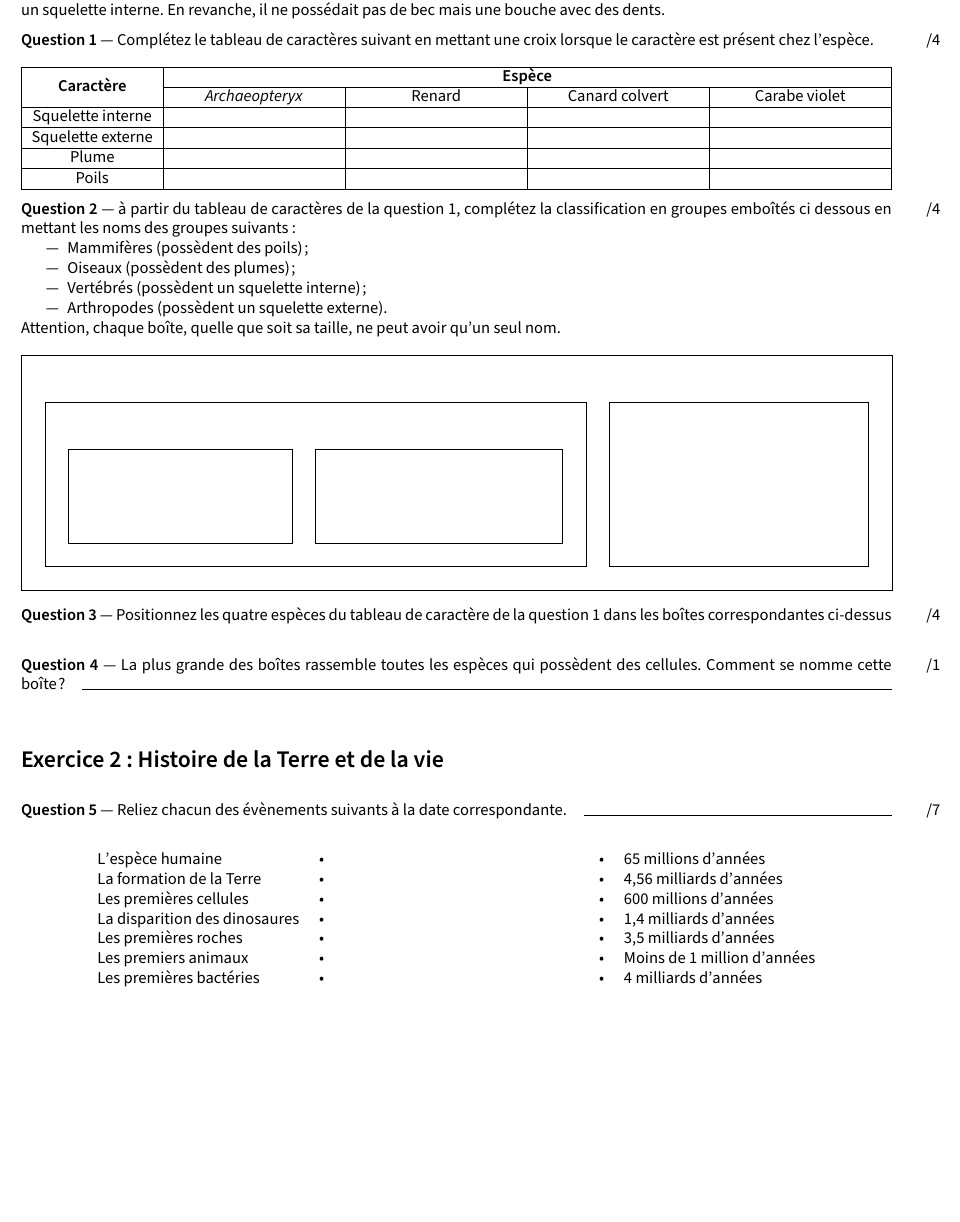
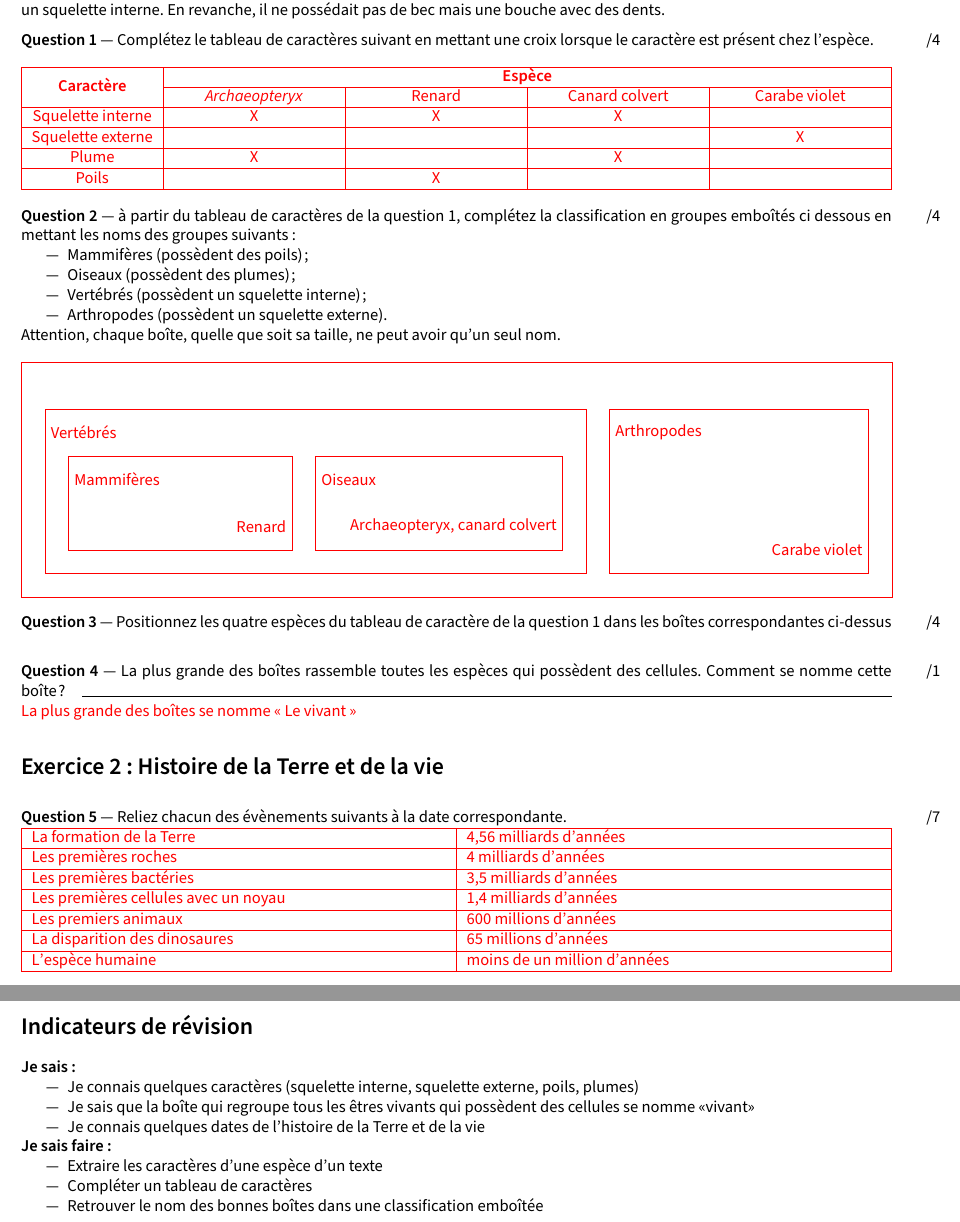
Before and after one commit to VincentGaribal/CoursSVT, a LaTeX document (Cours/Cycle3/Theme2/Evaluation/Evaluation.tex): part of the page before the commit and two parts of pages 1 and 2 of 2 after it, the two joined at a grey line, cut so that both start at the same text, the shorter picture padded with empty space. Compiled offline with LuaLaTeX.

Commit message:
Correction complète

```diff
--- a/Cours/Cycle3/Theme2/Evaluation/Evaluation.tex
+++ b/Cours/Cycle3/Theme2/Evaluation/Evaluation.tex
@@ -8,74 +8,106 @@
 \nom{}
 
 \exercice{Archaeopteryx}
+\jesaisfaire{Extraire les caractères d'une espèce d'un texte}
+\jesaisfaire{Compléter un tableau de caractères}
+\jesais{Je connais quelques caractères (squelette interne, squelette externe, poils, plumes)}
 
-\emph{Archaeopteryx}, qui signifie «~aile antique~», est un genre de dinosaure à plumes disparu. Comme \emph{Sinocalliopteryx}, on considère \emph{Archeopteryx} comme un des ancêtres des oiseaux actuels. Comme eux, il possédait des plumes qu'il utilisait pour le vol et il avait un squelette interne. En revanche, il ne possédait pas de bec mais une bouche avec des dents.
+\emph{Archaeopteryx}, qui signifie «~aile antique~», est un genre de
+dinosaure à plumes disparu. Comme \emph{Sinocalliopteryx}, on
+considère \emph{Archeopteryx} comme un des ancêtres des oiseaux
+actuels. Comme eux, il possédait des plumes qu'il utilisait pour le
+vol et il avait un squelette interne. En revanche, il ne possédait pas
+de bec mais une bouche avec des dents.
 
-\question[]{Complétez le tableau de caractères suivant en mettant une croix lorsque le caractère est présent chez l'espèce.}{4}{%
+\question[]{Complétez le tableau de caractères suivant en mettant une
+  croix lorsque le caractère est présent chez l'espèce.}{4}{%
   \newline
-\begin{tabularx}{\linewidth}{|c|*{Y|}}
-  \hline
-  \multirow{2}{*}{\textbf{Caractère}} & \multicolumn{4}{c|}{\textbf{Espèce}}\\ \cline{2-5}
-& \emph{Archaeopteryx} & Renard & Canard colvert & Carabe violet \\ \hline
-Squelette interne & & & & \\ \hline
-Squelette externe & & & & \\ \hline
-Plume & & & & \\ \hline
-Poils & & & & \\ \hline
+  \begin{tabularx}{\linewidth}{|c|*4{Y|}}
+    \hline \multirow{2}{*}{\textbf{Caractère}} &
+    \multicolumn{4}{c|}{\textbf{Espèce}}\\ \cline{2-5} &
+    \emph{Archaeopteryx} & Renard & Canard colvert & Carabe violet \\
+    \hline Squelette interne & X & X & X & \\ \hline Squelette externe & & &
+    & X \\ \hline Plume & X & & X & \\ \hline Poils & & X & & \\ \hline
   \end{tabularx}
 }{%
   \newline
   \begin{tabularx}{\linewidth}{|c|*4{Y|}}
-  \hline
-  \multirow{2}{*}{\textbf{Caractère}} & \multicolumn{4}{c|}{\textbf{Espèce}}\\ \cline{2-5}
-& \emph{Archaeopteryx} & Renard & Canard colvert & Carabe violet \\ \hline
-Squelette interne & & & & \\ \hline
-Squelette externe & & & & \\ \hline
-Plume & & & & \\ \hline
-Poils & & & & \\ \hline
-\end{tabularx}}
+    \hline \multirow{2}{*}{\textbf{Caractère}} &
+    \multicolumn{4}{c|}{\textbf{Espèce}}\\ \cline{2-5} &
+    \emph{Archaeopteryx} & Renard & Canard colvert & Carabe violet \\
+    \hline Squelette interne & & & & \\ \hline Squelette externe & & &
+    & X \\ \hline Plume & & & X & \\ \hline Poils & & X & & \\ \hline
+  \end{tabularx}
+}
 
-\question[]{à partir du tableau de caractères de la question 1, complétez la classification en groupes emboîtés ci dessous en mettant les noms des groupes suivants :
+\question[]{à partir du tableau de caractères de la question 1,
+  complétez la classification en groupes emboîtés ci dessous en
+  mettant les noms des groupes suivants :
   \begin{itemize}
   \item Mammifères (possèdent des poils);
   \item Oiseaux (possèdent des plumes);
   \item Vertébrés (possèdent un squelette interne);
   \item Arthropodes (possèdent un squelette externe).
   \end{itemize}
-  Attention, chaque boîte, quelle que soit sa taille, ne peut avoir qu'un seul nom.}{4}{%
+  Attention, chaque boîte, quelle que soit sa taille, ne peut avoir
+  qu'un seul nom.}{4}{%
   \newline
   \begin{tikzpicture}
-  \draw (0,0) rectangle (18.5,5);
-  \draw (0.5,0.5) rectangle (12,4);
-  \draw (12.5,0.5) rectangle (18,4);
-  \draw (1,1) rectangle (5.75,3);
-  \draw (6.25,1) rectangle (11.5,3);
+    \draw (0,0) rectangle (18.5,5); %vivant
+    \draw (0.5,0.5) rectangle (12,4); %vertébrés
+    \draw (12.5,0.5) rectangle (18,4); %arthropodes
+    \draw (1,1) rectangle (5.75,3); %mammifères
+    \draw (6.25,1) rectangle (11.5,3); %oiseaux
+    \node[anchor=west] at (1,2.5) {Mammifères};
+    \node[anchor=west] at (6.25,2.5) {Oiseaux};
+    \node[anchor=west] at (0.5,3.5) {Vertébrés};
+    \node[anchor=west] at (12.5,3.5) {Arthropodes};
+    \node[anchor=east] at (5.75,1.5) {Renard};
+    \node[anchor=east] at (11.5,1.5) {Archaeopteryx, canard colvert};
+    \node[anchor=east] at (18,1) {Carabe violet};
   \end{tikzpicture}}{%
   \newline
   \begin{tikzpicture}
-  \draw (0,0) rectangle (18.5,5);
-  \draw (0.5,0.5) rectangle (12,4);
-  \draw (12.5,0.5) rectangle (18,4);
-  \draw (1,1) rectangle (5.75,3);
+    \draw (0,0) rectangle (18.5,5); \draw (0.5,0.5) rectangle (12,4);
+    \draw (12.5,0.5) rectangle (18,4); \draw (1,1) rectangle (5.75,3);
     \draw (6.25,1) rectangle (11.5,3);
   \end{tikzpicture}}
 
-\question[]{Positionnez les quatre espèces du tableau de caractère de la question 1 dans les boîtes correspondantes ci-dessus}{4}{}{}
+\question[]{Positionnez les quatre espèces du tableau de caractère de
+  la question 1 dans les boîtes correspondantes ci-dessus}{4}{}{}
+\jesaisfaire{Retrouver le nom des bonnes boîtes dans une classification emboîtée}
 
-\question{La plus grande des boîtes rassemble toutes les espèces qui possèdent des cellules. Comment se nomme cette boîte ?}{1}{}{
-}
+\question{La plus grande des boîtes rassemble toutes les espèces qui
+  possèdent des cellules. Comment se nomme cette boîte ?}{1}{La plus grande des boîtes se nomme «~Le vivant~»}{}
 
-\exercice{Histoire de la Terre et de la vie}
-\question{Reliez chacun des évènements suivants à la date correspondante.}{7}{}{%
+\jesais{Je sais que la boîte qui regroupe tous les êtres vivants qui possèdent des cellules se nomme «vivant»}
+\jesais{Je connais quelques dates de l'histoire de la Terre et de la vie}
+
+\exercice{Histoire de la Terre et de la vie} \question[]{Reliez chacun
+  des évènements suivants à la date correspondante.}{7}{%
+  \begin{tabularx}{\linewidth}{|X|X|}
+    \hline
+    La formation de la Terre & 4,56 milliards d'années\\ \hline
+    Les premières roches & 4 milliards d'années\\ \hline
+    Les premières bactéries & 3,5 milliards d'années\\ \hline
+    Les premières cellules avec un noyau & 1,4 milliards d'années\\ \hline
+    Les premiers animaux & 600 millions d'années\\ \hline
+    La disparition des dinosaures & 65 millions d'années\\ \hline
+    L'espèce humaine & moins de un million d'années\\ \hline
+  \end{tabularx}
+}{%
   \begin{center}
     \begin{tabular}{lcp{5cm}cl}
-      L'espèce humaine & $\textbullet$ & & $\textbullet$ & 65 millions d'années\\
-      La formation de la Terre & $\textbullet$ & & $\textbullet$ & 4,56 milliards d'années\\
-      Les premières cellules & $\textbullet$ & & $\textbullet$ & 600 millions d'années\\
-      La disparition des dinosaures & $\textbullet$ & & $\textbullet$ & 1,4 milliards d'années\\
-      Les premières roches & $\textbullet$ & & $\textbullet$ & 3,5 milliards d'années\\
-      Les premiers animaux & $\textbullet$ & & $\textbullet$ & Moins de 1 million d'années\\
-      Les premières bactéries & $\textbullet$ & & $\textbullet$ & 4 milliards d'années\\
+      L'espèce humaine & \textbullet & & \textbullet & 65 millions d'années\\
+      La formation de la Terre & \textbullet & & \textbullet & 4,56 milliards d'années\\
+      Les premières cellules avec un noyau& \textbullet & & \textbullet & 600 millions d'années\\
+      La disparition des dinosaures & \textbullet & & \textbullet & 1,4 milliards d'années\\
+      Les premières roches & \textbullet & & \textbullet & 3,5 milliards d'années\\
+      Les premiers animaux & \textbullet & & \textbullet & Moins de 1 million d'années\\
+      Les premières bactéries & \textbullet & & \textbullet & 4 milliards d'années\\
     \end{tabular}
   \end{center}
 }
+
+\indic
 \end{document}
```
Also changed, not shown: Cours/Cycle3/Theme2/Evaluation/Evaluation.tex (2 more changed lines). Lines whose indentation alone changed are shown as unchanged.
